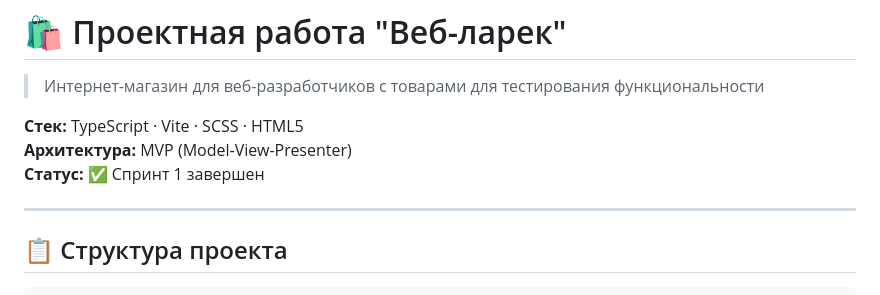
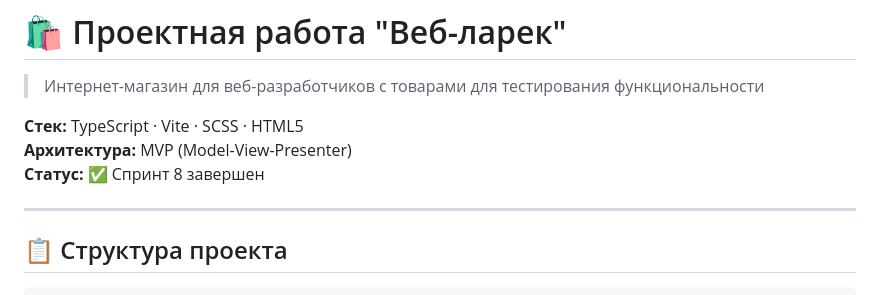
Before and after one commit to GenkaEnka/weblarek, a Markdown page: README.md, the part around the change. Drawn GitHub-style.

```diff
--- a/README.md
+++ b/README.md
@@ -4,7 +4,7 @@
 
 **Стек:** TypeScript · Vite · SCSS · HTML5
 **Архитектура:** MVP (Model-View-Presenter)
-**Статус:** ✅ Спринт 1 завершен
+**Статус:** ✅ Спринт 8 завершен
 
 ---
 
```
